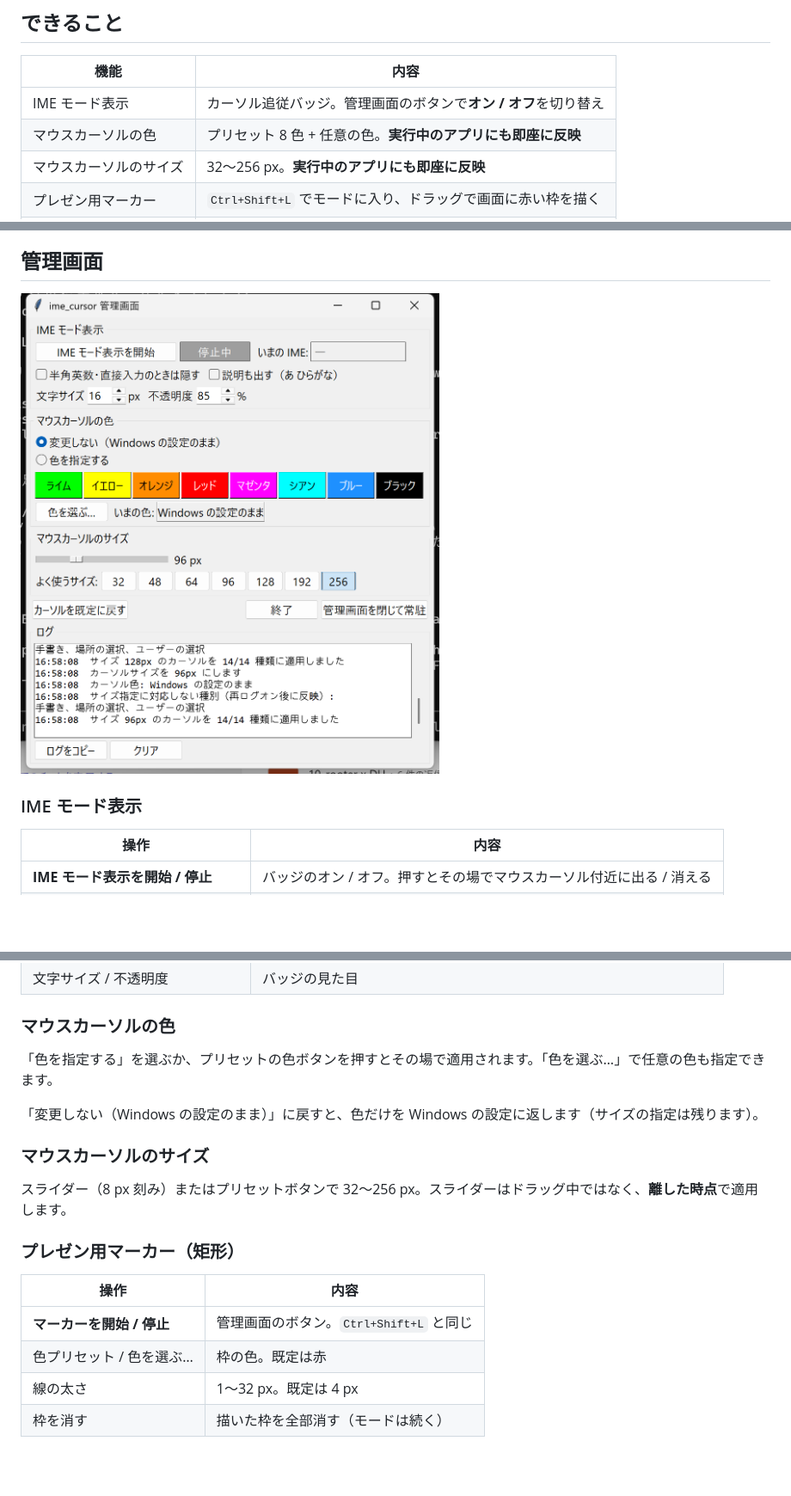
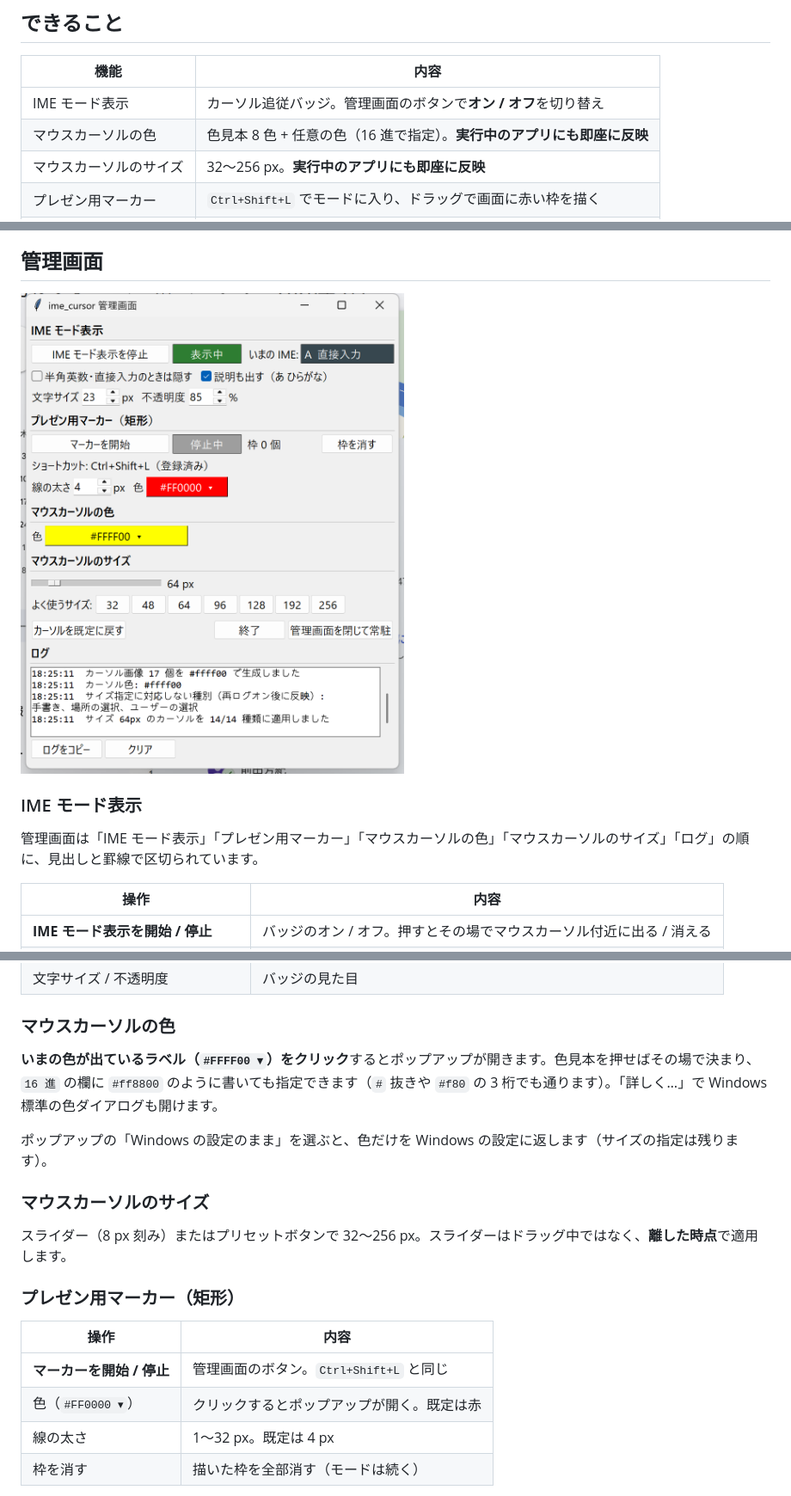
Before and after one commit to yugo-yamamoto/ime-cursor, a Markdown page: README.md, 3 parts joined by grey strips. Shown at 86% size. GitHub-like rendering; pictures changed too: screenshot-admin.png; blank space fills up the shorter version.

```diff
--- a/README.md
+++ b/README.md
@@ -13,7 +13,7 @@
 | 機能 | 内容 |
 | --- | --- |
 | IME モード表示 | カーソル追従バッジ。管理画面のボタンで**オン / オフ**を切り替え |
-| マウスカーソルの色 | プリセット 8 色 + 任意の色。**実行中のアプリにも即座に反映** |
+| マウスカーソルの色 | 色見本 8 色 + 任意の色（16 進で指定）。**実行中のアプリにも即座に反映** |
 | マウスカーソルのサイズ | 32〜256 px。**実行中のアプリにも即座に反映** |
 | プレゼン用マーカー | `Ctrl+Shift+L` でモードに入り、ドラッグで画面に赤い枠を描く |
 | 既定に戻す | ツールを使う前のカーソル設定をそのまま復元 |
@@ -71,6 +71,8 @@ python  ime_cursor.pyw --help          使い方を出す
 
 ### IME モード表示
 
+管理画面は「IME モード表示」「プレゼン用マーカー」「マウスカーソルの色」「マウスカーソルのサイズ」「ログ」の順に、見出しと罫線で区切られています。
+
 | 操作 | 内容 |
 | --- | --- |
 | **IME モード表示を開始 / 停止** | バッジのオン / オフ。押すとその場でマウスカーソル付近に出る / 消える |
@@ -82,9 +84,9 @@ python  ime_cursor.pyw --help          使い方を出す
 
 ### マウスカーソルの色
 
-「色を指定する」を選ぶか、プリセットの色ボタンを押すとその場で適用されます。「色を選ぶ…」で任意の色も指定できます。
+**いまの色が出ているラベル（`#FFFF00 ▾`）をクリック**するとポップアップが開きます。色見本を押せばその場で決まり、`16 進` の欄に `#ff8800` のように書いても指定できます（`#` 抜きや `#f80` の 3 桁でも通ります）。「詳しく…」で Windows 標準の色ダイアログも開けます。
 
-「変更しない（Windows の設定のまま）」に戻すと、色だけを Windows の設定に返します（サイズの指定は残ります）。
+ポップアップの「Windows の設定のまま」を選ぶと、色だけを Windows の設定に返します（サイズの指定は残ります）。
 
 ### マウスカーソルのサイズ
 
@@ -95,7 +97,7 @@ python  ime_cursor.pyw --help          使い方を出す
 | 操作 | 内容 |
 | --- | --- |
 | **マーカーを開始 / 停止** | 管理画面のボタン。`Ctrl+Shift+L` と同じ |
-| 色プリセット / 色を選ぶ… | 枠の色。既定は赤 |
+| 色（`#FF0000 ▾`） | クリックするとポップアップが開く。既定は赤 |
 | 線の太さ | 1〜32 px。既定は 4 px |
 | 枠を消す | 描いた枠を全部消す（モードは続く） |
 
```
Also changed, not shown: other parts of README.md (+1 -0 lines), 3 other files.
